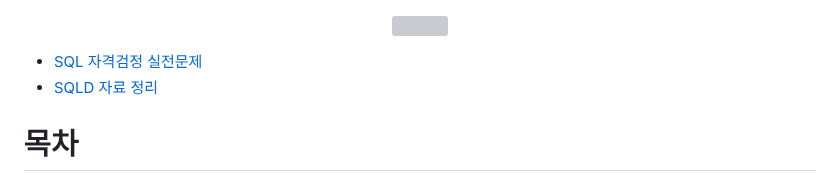
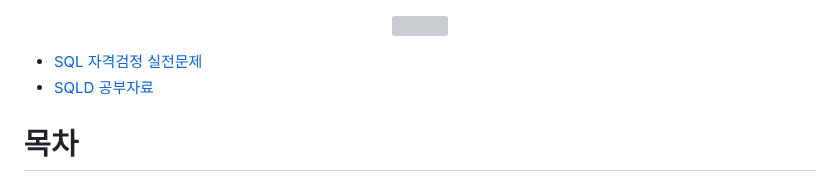
Before and after one commit to NanoKim/TIL, a Markdown page: oracle/내용정리.md, the part around the change. Drawn GitHub-style; grey boxes are pictures that could not be loaded.

Commit message:
내용정리

```diff
--- a/oracle/내용정리.md
+++ b/oracle/내용정리.md
@@ -3,7 +3,7 @@
 </p>
 
 * [SQL 자격검정 실전문제](https://product.kyobobook.co.kr/detail/S000001399867)
-* [SQLD 자료 정리](https://github.com/NanoKim/TIL/tree/main/SQLD)
+* [SQLD 공부자료](https://github.com/NanoKim/TIL/tree/main/SQLD)
 
 # 목차
 
```
